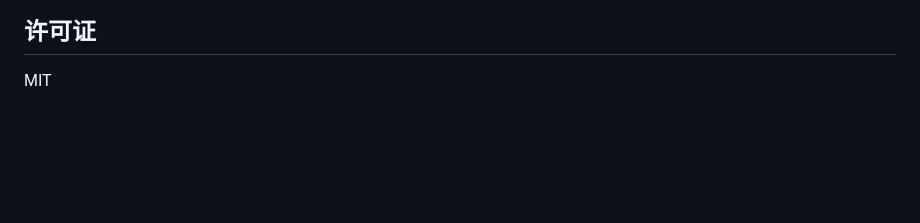
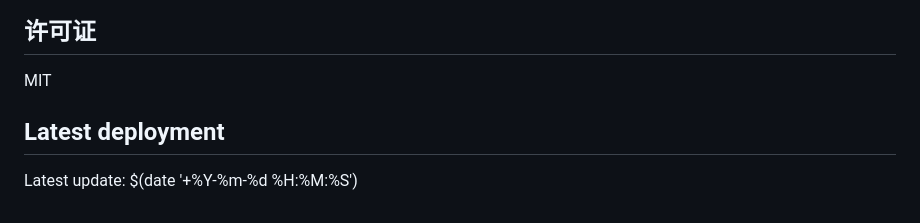
Before and after one commit to EdwardIDaniels449/ptvalert-pwa, a Markdown page: README.md, the part around the change. GitHub-like rendering; blank space fills up the shorter version.

Commit message:
Update README to force deployment

```diff
--- a/README.md
+++ b/README.md
@@ -171,3 +171,6 @@ chmod +x sync-to-github.sh
 ## 许可证
 
 MIT
+
+## Latest deployment
+Latest update: $(date '+%Y-%m-%d %H:%M:%S')
```
